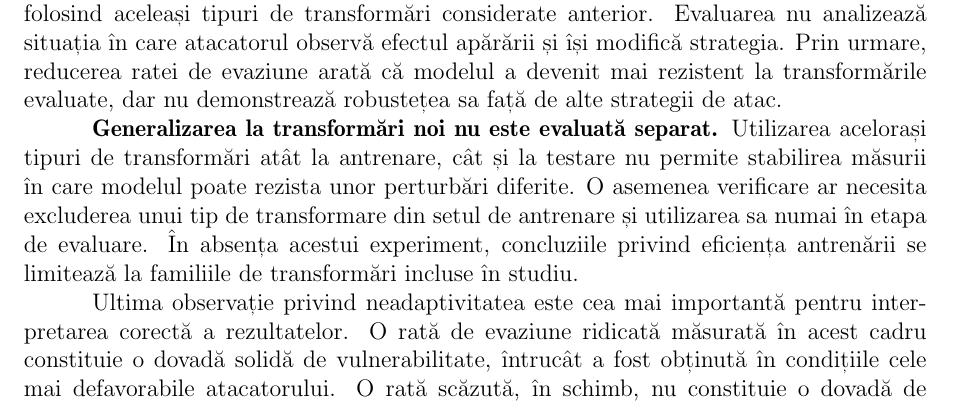
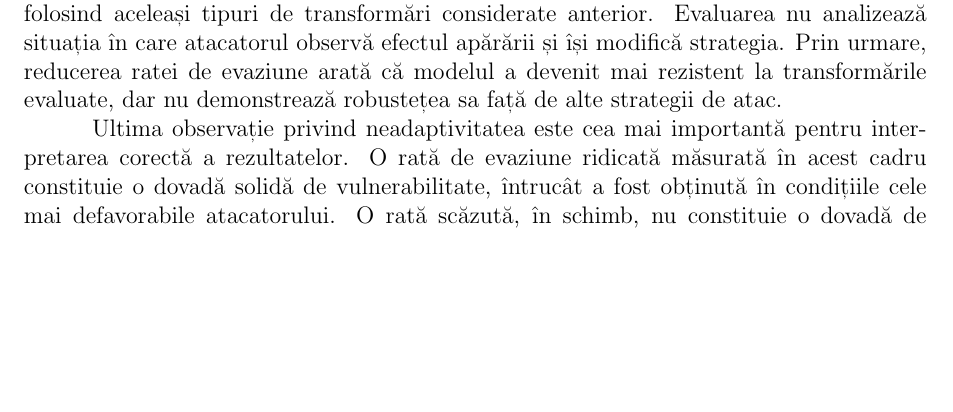
Before and after one commit to ioanaioana7/nids-adversarial-robustness, a LaTeX thesis (Lucrare/licenta.tex, which reads Lucrare/analiza_fundamentare.tex): part of page 43 of 113 before the commit and part of page 43 of 112 after it, cut so that both start at the same text, the shorter picture padded with empty space. Compiled offline with pdfLaTeX.

Commit message:
final final2

```diff
--- a/Lucrare/analiza_fundamentare.tex
+++ b/Lucrare/analiza_fundamentare.tex
@@ -605,7 +605,4 @@ Cadrul teoretic construit se sprijină pe un număr de ipoteze care nu pot fi ve
 \textbf{Adaptarea atacatorului nu este evaluată.}
 După reantrenare, modelul este testat folosind aceleași tipuri de transformări considerate anterior. Evaluarea nu analizează situația în care atacatorul observă efectul apărării și își modifică strategia. Prin urmare, reducerea ratei de evaziune arată că modelul a devenit mai rezistent la transformările evaluate, dar nu demonstrează robustețea sa față de alte strategii de atac.
 
-\textbf{Generalizarea la transformări noi nu este evaluată separat.}
-Utilizarea acelorași tipuri de transformări atât la antrenare, cât și la testare nu permite stabilirea măsurii în care modelul poate rezista unor perturbări diferite. O asemenea verificare ar necesita excluderea unui tip de transformare din setul de antrenare și utilizarea sa numai în etapa de evaluare. În absența acestui experiment, concluziile privind eficiența antrenării se limitează la familiile de transformări incluse în studiu.
-
 Ultima observație privind neadaptivitatea este cea mai importantă pentru interpretarea corectă a rezultatelor. O rată de evaziune ridicată măsurată în acest cadru constituie o dovadă solidă de vulnerabilitate, întrucât a fost obținută în condițiile cele mai defavorabile atacatorului. O rată scăzută, în schimb, nu constituie o dovadă de robustețe, ci doar absența unei vulnerabilități la clasa specifică de transformări evaluate.
```
